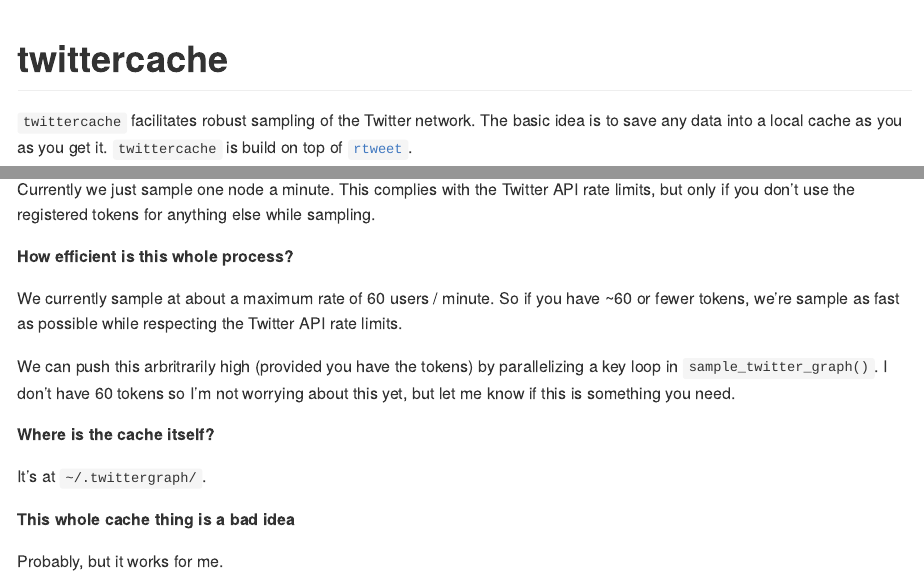
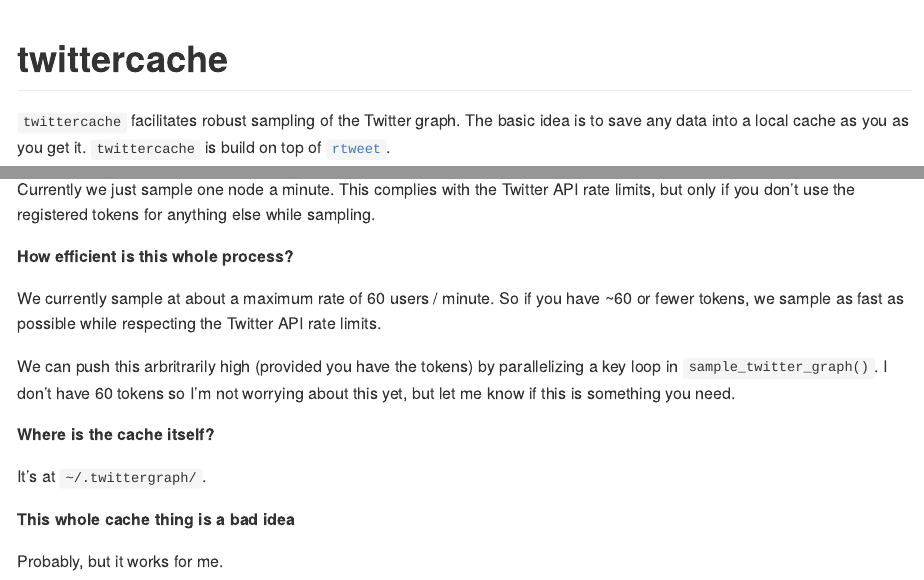
Before and after one commit to alexpghayes/twittercache, an R Markdown document (README.Rmd): the page in a window 1100 px wide, from its top, and a second part further down, joined at a grey line. Rendered offline with R 4.5, knitr and Pandoc, with nearby package versions; badge pictures from the web are left out.

Commit message:
Typo in README

```diff
--- a/README.Rmd
+++ b/README.Rmd
@@ -20,7 +20,7 @@
 [![Travis build status](https://travis-ci.org/alexpghayes/twittercache.svg?branch=master)](https://travis-ci.org/alexpghayes/twittercache)
 <!-- badges: end -->
 
-`twittercache` facilitates robust sampling of the Twitter network. The basic idea is to save any data into a local cache as you as you get it. `twittercache` is build on top of [`rtweet`](http://rtweet.info/).
+`twittercache` facilitates robust sampling of the Twitter graph. The basic idea is to save any data into a local cache as you as you get it. `twittercache` is build on top of [`rtweet`](http://rtweet.info/).
 
 ## Installation
 
@@ -140,7 +140,7 @@
 
 **How efficient is this whole process?**
 
-We currently sample at about a maximum rate of 60 users / minute. So if you have ~60 or fewer tokens, we're sample as fast as possible while respecting the Twitter API rate limits.
+We currently sample at about a maximum rate of 60 users / minute. So if you have ~60 or fewer tokens, we sample as fast as possible while respecting the Twitter API rate limits.
 
 We can push this arbritrarily high (provided you have the tokens) by parallelizing a key loop in `sample_twitter_graph()`. I don't have 60 tokens so I'm not worrying about this yet, but let me know if this is something you need.
 
```
